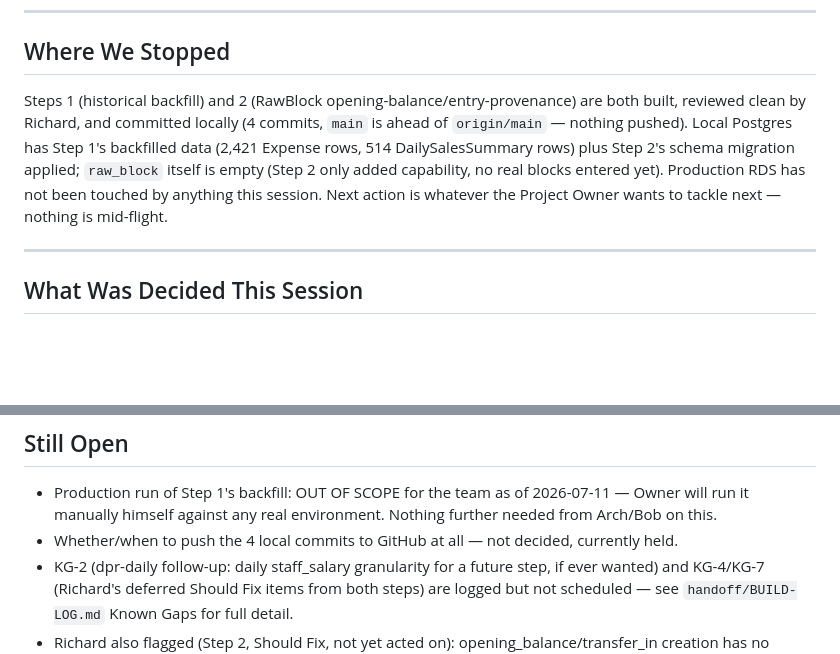
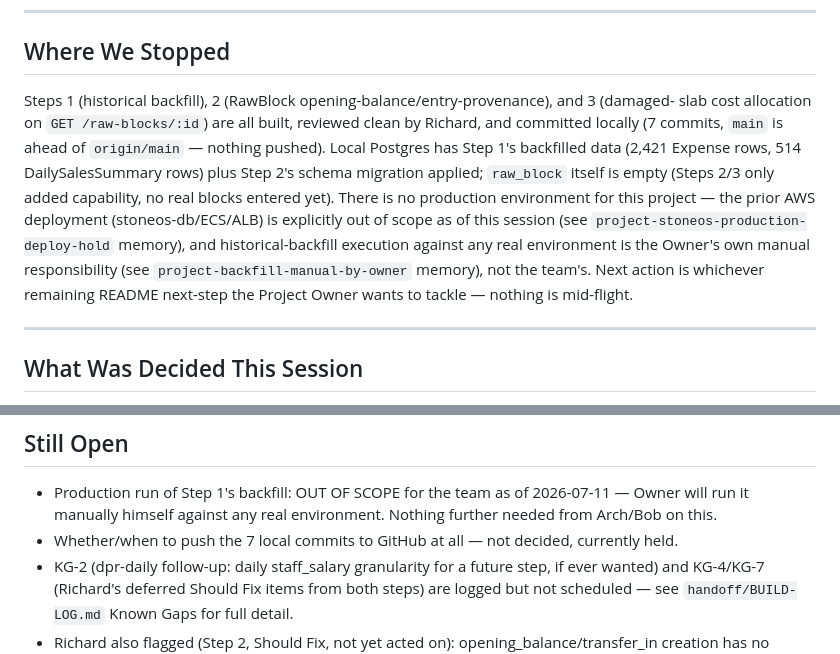
Before and after one commit to sanjaymaverick-cmd/stoneos3, a Markdown page: handoff/SESSION-CHECKPOINT.md, 2 parts joined by grey strips. GitHub-like rendering; blank space fills up the shorter version.

```diff
--- a/handoff/SESSION-CHECKPOINT.md
+++ b/handoff/SESSION-CHECKPOINT.md
@@ -5,13 +5,17 @@
 
 ## Where We Stopped
 
-Steps 1 (historical backfill) and 2 (RawBlock opening-balance/entry-provenance) are both
-built, reviewed clean by Richard, and committed locally (4 commits, `main` is ahead of
-`origin/main` — nothing pushed). Local Postgres has Step 1's backfilled data
-(2,421 Expense rows, 514 DailySalesSummary rows) plus Step 2's schema migration applied;
-`raw_block` itself is empty (Step 2 only added capability, no real blocks entered yet).
-Production RDS has not been touched by anything this session. Next action is whatever the
-Project Owner wants to tackle next — nothing is mid-flight.
+Steps 1 (historical backfill), 2 (RawBlock opening-balance/entry-provenance), and 3 (damaged-
+slab cost allocation on `GET /raw-blocks/:id`) are all built, reviewed clean by Richard, and
+committed locally (7 commits, `main` is ahead of `origin/main` — nothing pushed). Local
+Postgres has Step 1's backfilled data (2,421 Expense rows, 514 DailySalesSummary rows) plus
+Step 2's schema migration applied; `raw_block` itself is empty (Steps 2/3 only added
+capability, no real blocks entered yet). There is no production environment for this project —
+the prior AWS deployment (stoneos-db/ECS/ALB) is explicitly out of scope as of this session
+(see `project-stoneos-production-deploy-hold` memory), and historical-backfill execution
+against any real environment is the Owner's own manual responsibility (see
+`project-backfill-manual-by-owner` memory), not the team's. Next action is whichever remaining
+README next-step the Project Owner wants to tackle — nothing is mid-flight.
 
 ---
 
@@ -44,7 +48,7 @@ Project Owner wants to tackle next — nothing is mid-flight.
 - Production run of Step 1's backfill: OUT OF SCOPE for the team as of 2026-07-11 — Owner will
   run it manually himself against any real environment. Nothing further needed from Arch/Bob
   on this.
-- Whether/when to push the 4 local commits to GitHub at all — not decided, currently held.
+- Whether/when to push the 7 local commits to GitHub at all — not decided, currently held.
 - KG-2 (dpr-daily follow-up: daily staff_salary granularity for a future step, if ever wanted)
   and KG-4/KG-7 (Richard's deferred Should Fix items from both steps) are logged but not
   scheduled — see `handoff/BUILD-LOG.md` Known Gaps for full detail.
```
Also changed, not shown: handoff/BUILD-LOG.md (+8 -6 lines).
